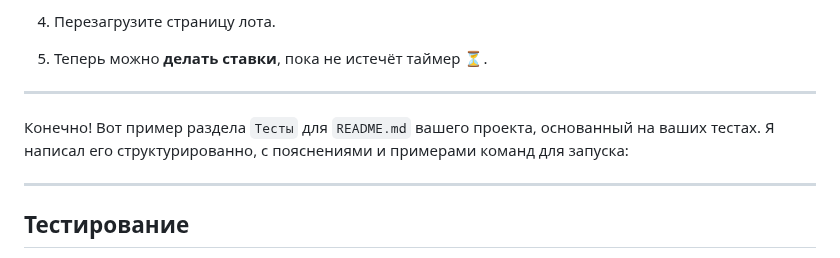
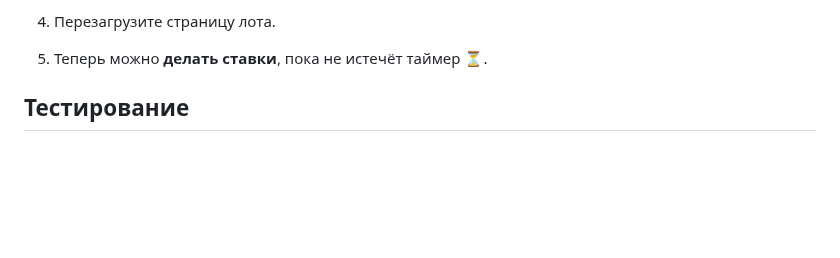
Before and after one commit to ApertureFacility/Auction-of-paintings-fullstack, a Markdown page: README.md, the part around the change. Rendered like a GitHub page; blank space fills up the shorter version.

```diff
--- a/README.md
+++ b/README.md
@@ -138,10 +138,7 @@ docker exec -it postgres-db psql -U postgres -d fastapi -f /backup.sql
 
 5. Теперь можно **делать ставки**, пока не истечёт таймер ⏳.
 
----
-Конечно! Вот пример раздела `Тесты` для `README.md` вашего проекта, основанный на ваших тестах. Я написал его структурированно, с пояснениями и примерами команд для запуска:
 
----
 
 ## Тестирование
 
```
